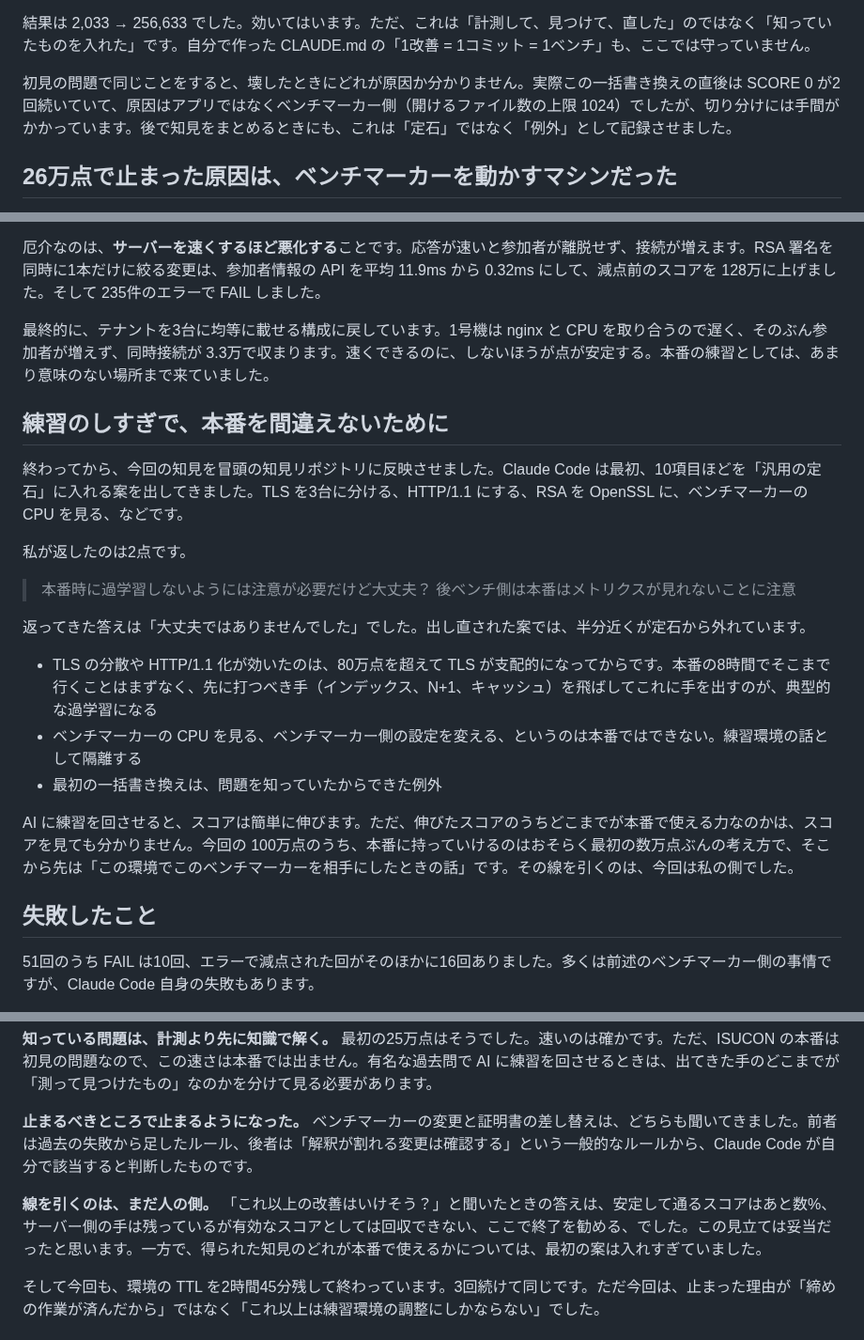
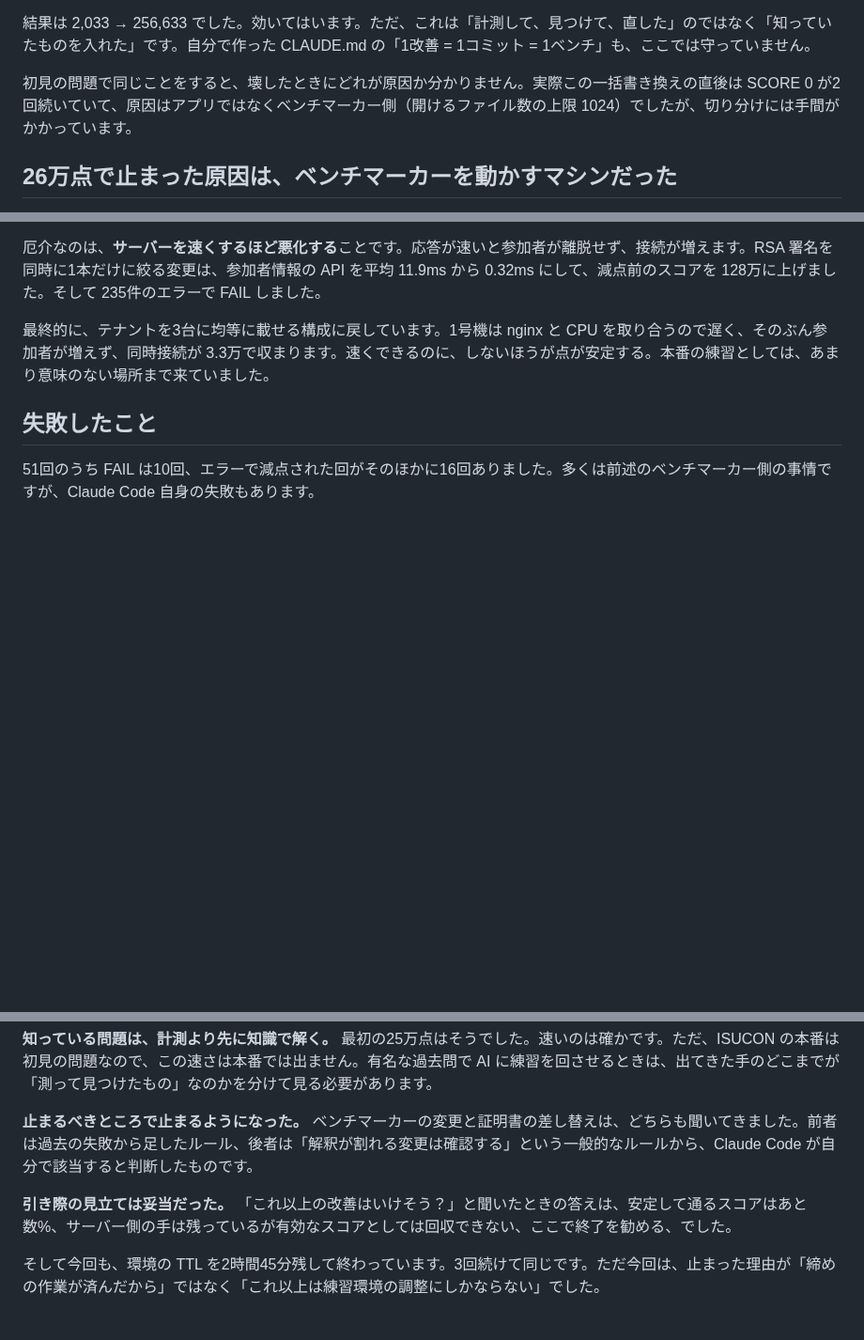
Before and after one commit to kyosu-1/portfolio, a Markdown page: posts/isucon12-qualify-with-claude-code.md, 3 parts joined by grey strips. Shown at 94% size. Rendered like a GitHub page; blank space fills up the shorter version.

Commit message:
post: 過学習の節を外す

```diff
--- a/posts/isucon12-qualify-with-claude-code.md
+++ b/posts/isucon12-qualify-with-claude-code.md
@@ -73,7 +73,7 @@ ISUCON12 予選は有名な問題で、何が重いか（SQLite にインデッ
 
 結果は 2,033 → 256,633 でした。効いてはいます。ただ、これは「計測して、見つけて、直した」のではなく「知っていたものを入れた」です。自分で作った CLAUDE.md の「1改善 = 1コミット = 1ベンチ」も、ここでは守っていません。
 
-初見の問題で同じことをすると、壊したときにどれが原因か分かりません。実際この一括書き換えの直後は SCORE 0 が2回続いていて、原因はアプリではなくベンチマーカー側（開けるファイル数の上限 1024）でしたが、切り分けには手間がかかっています。後で知見をまとめるときにも、これは「定石」ではなく「例外」として記録させました。
+初見の問題で同じことをすると、壊したときにどれが原因か分かりません。実際この一括書き換えの直後は SCORE 0 が2回続いていて、原因はアプリではなくベンチマーカー側（開けるファイル数の上限 1024）でしたが、切り分けには手間がかかっています。
 
 ## 26万点で止まった原因は、ベンチマーカーを動かすマシンだった
 
@@ -132,22 +132,6 @@ Claude Code はこれを1時間以上追いかけています。順番に書く
 
 最終的に、テナントを3台に均等に載せる構成に戻しています。1号機は nginx と CPU を取り合うので遅く、そのぶん参加者が増えず、同時接続が 3.3万で収まります。速くできるのに、しないほうが点が安定する。本番の練習としては、あまり意味のない場所まで来ていました。
 
-## 練習のしすぎで、本番を間違えないために
-
-終わってから、今回の知見を冒頭の知見リポジトリに反映させました。Claude Code は最初、10項目ほどを「汎用の定石」に入れる案を出してきました。TLS を3台に分ける、HTTP/1.1 にする、RSA を OpenSSL に、ベンチマーカーの CPU を見る、などです。
-
-私が返したのは2点です。
-
-> 本番時に過学習しないようには注意が必要だけど大丈夫？ 後ベンチ側は本番はメトリクスが見れないことに注意
-
-返ってきた答えは「大丈夫ではありませんでした」でした。出し直された案では、半分近くが定石から外れています。
-
-- TLS の分散や HTTP/1.1 化が効いたのは、80万点を超えて TLS が支配的になってからです。本番の8時間でそこまで行くことはまずなく、先に打つべき手（インデックス、N+1、キャッシュ）を飛ばしてこれに手を出すのが、典型的な過学習になる
-- ベンチマーカーの CPU を見る、ベンチマーカー側の設定を変える、というのは本番ではできない。練習環境の話として隔離する
-- 最初の一括書き換えは、問題を知っていたからできた例外
-
-AI に練習を回させると、スコアは簡単に伸びます。ただ、伸びたスコアのうちどこまでが本番で使える力なのかは、スコアを見ても分かりません。今回の 100万点のうち、本番に持っていけるのはおそらく最初の数万点ぶんの考え方で、そこから先は「この環境でこのベンチマーカーを相手にしたときの話」です。その線を引くのは、今回は私の側でした。
-
 ## 失敗したこと
 
 51回のうち FAIL は10回、エラーで減点された回がそのほかに16回ありました。多くは前述のベンチマーカー側の事情ですが、Claude Code 自身の失敗もあります。
@@ -189,7 +173,7 @@ AI に練習を回させると、スコアは簡単に伸びます。ただ、
 
 **止まるべきところで止まるようになった。** ベンチマーカーの変更と証明書の差し替えは、どちらも聞いてきました。前者は過去の失敗から足したルール、後者は「解釈が割れる変更は確認する」という一般的なルールから、Claude Code が自分で該当すると判断したものです。
 
-**線を引くのは、まだ人の側。** 「これ以上の改善はいけそう？」と聞いたときの答えは、安定して通るスコアはあと数%、サーバー側の手は残っているが有効なスコアとしては回収できない、ここで終了を勧める、でした。この見立ては妥当だったと思います。一方で、得られた知見のどれが本番で使えるかについては、最初の案は入れすぎていました。
+**引き際の見立ては妥当だった。** 「これ以上の改善はいけそう？」と聞いたときの答えは、安定して通るスコアはあと数%、サーバー側の手は残っているが有効なスコアとしては回収できない、ここで終了を勧める、でした。
 
 そして今回も、環境の TTL を2時間45分残して終わっています。3回続けて同じです。ただ今回は、止まった理由が「締めの作業が済んだから」ではなく「これ以上は練習環境の調整にしかならない」でした。
 
```
